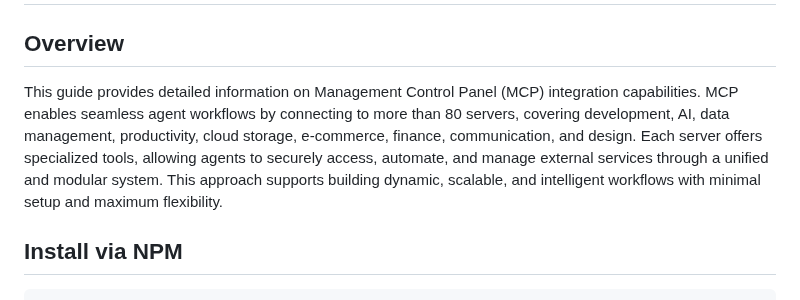
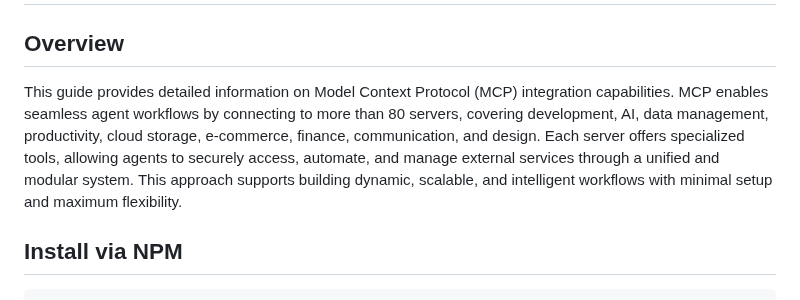
Before and after one commit to ruvnet/rUv-dev, a Markdown page: .roo/mcp.md, the part around the change. Rendered like a GitHub page.

Commit message:
Update mcp.md
LLMs hallucinating right out of the starting gate.

````diff
--- a/.roo/mcp.md
+++ b/.roo/mcp.md
@@ -2,7 +2,7 @@
 
 ## Overview
 
-This guide provides detailed information on Management Control Panel (MCP) integration capabilities. MCP enables seamless agent workflows by connecting to more than 80 servers, covering development, AI, data management, productivity, cloud storage, e-commerce, finance, communication, and design. Each server offers specialized tools, allowing agents to securely access, automate, and manage external services through a unified and modular system. This approach supports building dynamic, scalable, and intelligent workflows with minimal setup and maximum flexibility.
+This guide provides detailed information on Model Context Protocol (MCP) integration capabilities. MCP enables seamless agent workflows by connecting to more than 80 servers, covering development, AI, data management, productivity, cloud storage, e-commerce, finance, communication, and design. Each server offers specialized tools, allowing agents to securely access, automate, and manage external services through a unified and modular system. This approach supports building dynamic, scalable, and intelligent workflows with minimal setup and maximum flexibility.
 
 ## Install via NPM
 ```
````
